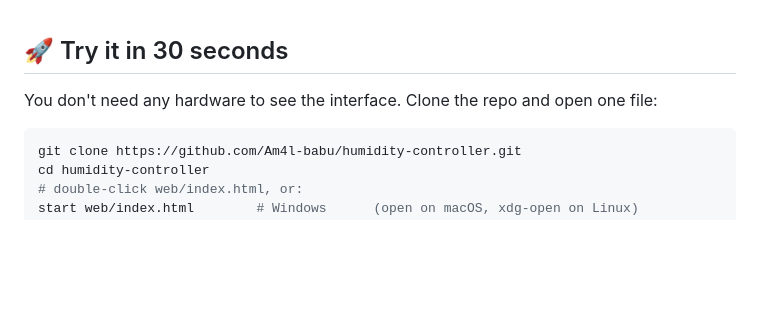
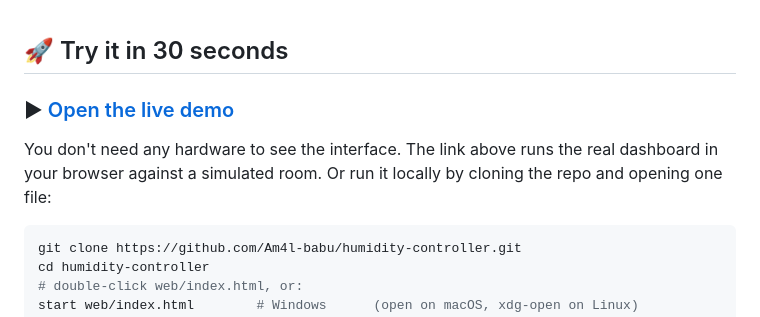
Before and after one commit to Am4l-babu/humidity-controller, a Markdown page: README.md, the part around one of its changes. GitHub-like rendering; blank space fills up the shorter version.

Commit message:
Link the live demo from the README

````diff
--- a/README.md
+++ b/README.md
@@ -82,7 +83,9 @@ Below 720 px the tabs become a bottom bar and the cards stack.
 
 ## 🚀 Try it in 30 seconds
 
-You don't need any hardware to see the interface. Clone the repo and open one file:
+### ▶ [Open the live demo](https://am4l-babu.github.io/humidity-controller/)
+
+You don't need any hardware to see the interface. The link above runs the real dashboard in your browser against a simulated room. Or run it locally by cloning the repo and opening one file:
 
 ```bash
 git clone https://github.com/Am4l-babu/humidity-controller.git
````
Also changed, not shown: other parts of README.md (+1 -0 lines).
